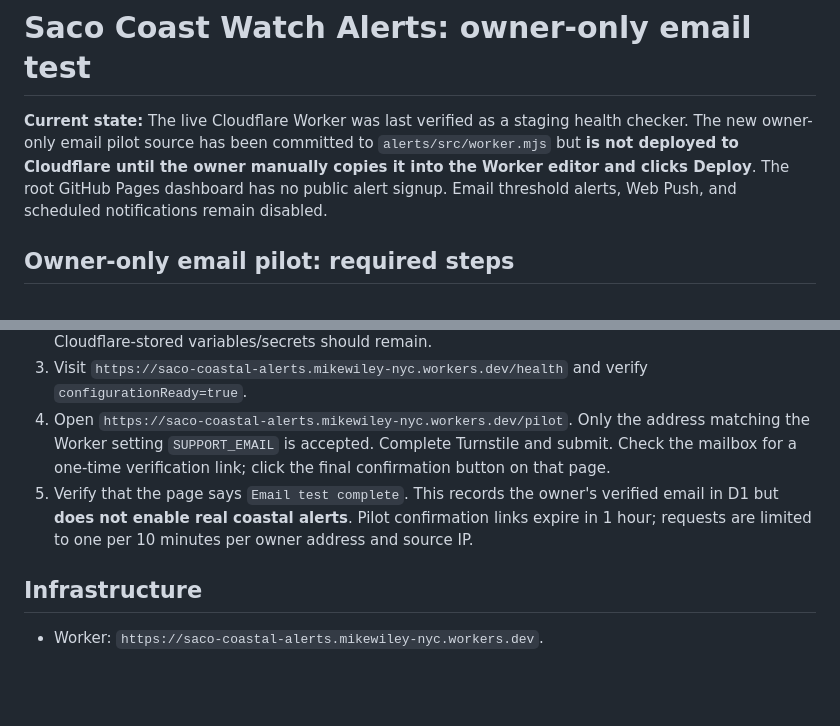
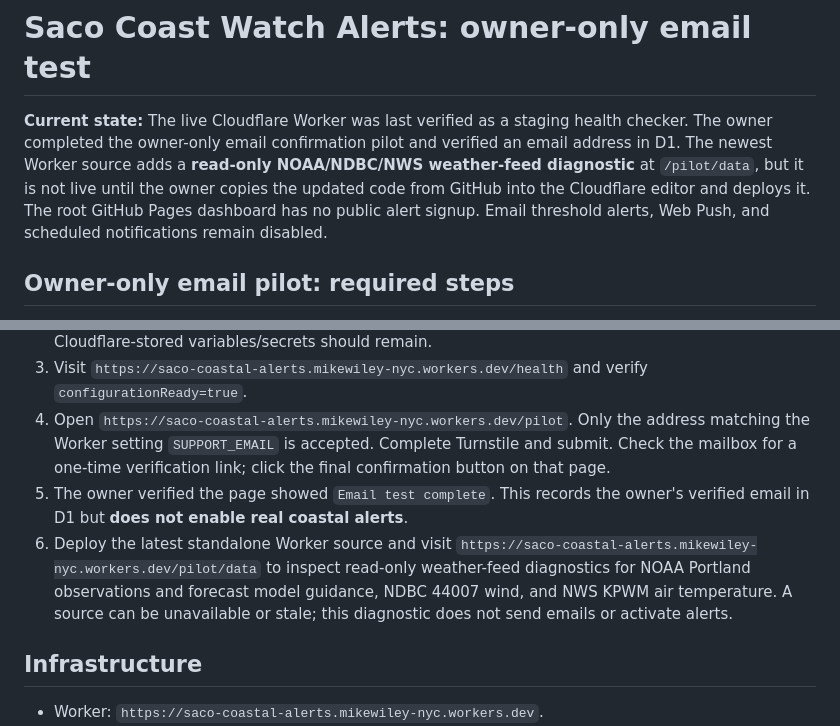
Before and after one commit to nycguy/saco-coast-watch, a Markdown page: alerts/README.md, 2 parts joined by grey strips. GitHub-like rendering; blank space fills up the shorter version.

Commit message:
Document successful email pilot and next read-only NOAA data check

```diff
--- a/alerts/README.md
+++ b/alerts/README.md
@@ -1,6 +1,6 @@
 # Saco Coast Watch Alerts: owner-only email test
 
-**Current state:** The live Cloudflare Worker was last verified as a staging health checker. The new owner-only email pilot source has been committed to `alerts/src/worker.mjs` but **is not deployed to Cloudflare until the owner manually copies it into the Worker editor and clicks Deploy**. The root GitHub Pages dashboard has no public alert signup. Email threshold alerts, Web Push, and scheduled notifications remain disabled.
+**Current state:** The live Cloudflare Worker was last verified as a staging health checker. The owner completed the owner-only email confirmation pilot and verified an email address in D1. The newest Worker source adds a **read-only NOAA/NDBC/NWS weather-feed diagnostic** at `/pilot/data`, but it is not live until the owner copies the updated code from GitHub into the Cloudflare editor and deploys it. The root GitHub Pages dashboard has no public alert signup. Email threshold alerts, Web Push, and scheduled notifications remain disabled.
 
 ## Owner-only email pilot: required steps
 
@@ -8,7 +8,8 @@
 2. Open [the complete standalone Worker source](https://github.com/nycguy/saco-coast-watch/blob/main/alerts/src/worker.mjs), copy its raw file, replace all old code in Cloudflare Workers & Pages → `saco-coastal-alerts` → Edit code, and deploy. Existing D1 binding and Cloudflare-stored variables/secrets should remain.
 3. Visit `https://saco-coastal-alerts.mikewiley-nyc.workers.dev/health` and verify `configurationReady=true`.
 4. Open `https://saco-coastal-alerts.mikewiley-nyc.workers.dev/pilot`. Only the address matching the Worker setting `SUPPORT_EMAIL` is accepted. Complete Turnstile and submit. Check the mailbox for a one-time verification link; click the final confirmation button on that page.
-5. Verify that the page says `Email test complete`. This records the owner's verified email in D1 but **does not enable real coastal alerts**. Pilot confirmation links expire in 1 hour; requests are limited to one per 10 minutes per owner address and source IP.
+5. The owner verified the page showed `Email test complete`. This records the owner's verified email in D1 but **does not enable real coastal alerts**.
+6. Deploy the latest standalone Worker source and visit `https://saco-coastal-alerts.mikewiley-nyc.workers.dev/pilot/data` to inspect read-only weather-feed diagnostics for NOAA Portland observations and forecast model guidance, NDBC 44007 wind, and NWS KPWM air temperature. A source can be unavailable or stale; this diagnostic does not send emails or activate alerts.
 
 ## Infrastructure
 
```
